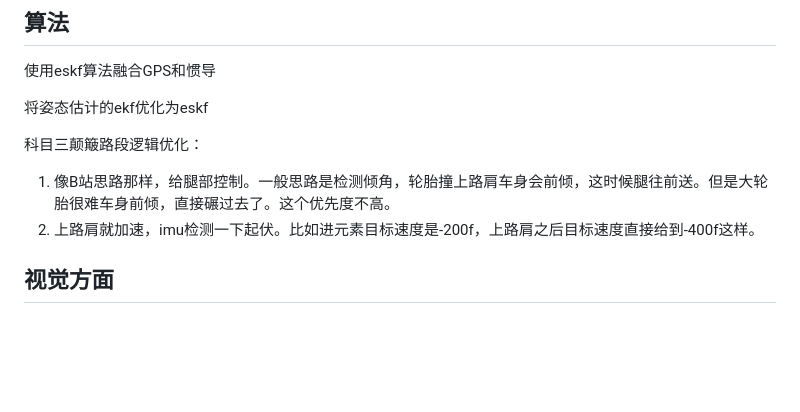
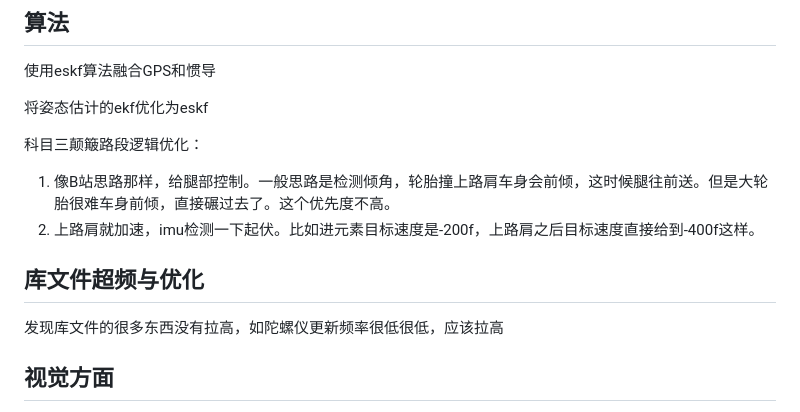
Before and after one commit to boatchanting/Wheel-legged-autocar, a Markdown page: docs/任务规划/车队工作(6-10周).md, the part around the change. Rendered like a GitHub page; blank space fills up the shorter version.

Commit message:
【docs】更新车队工作文档：库文件超频与优化

```diff
--- a/docs/任务规划/车队工作(6-10周).md
+++ b/docs/任务规划/车队工作(6-10周).md
@@ -60,6 +60,9 @@ iar工程文件的同步，01核导入库的隔离√
 科目三颠簸路段逻辑优化：
 1. 像B站思路那样，给腿部控制。一般思路是检测倾角，轮胎撞上路肩车身会前倾，这时候腿往前送。但是大轮胎很难车身前倾，直接碾过去了。这个优先度不高。
 2. 上路肩就加速，imu检测一下起伏。比如进元素目标速度是-200f，上路肩之后目标速度直接给到-400f这样。
+
+## 库文件超频与优化
+发现库文件的很多东西没有拉高，如陀螺仪更新频率很低很低，应该拉高
 
 ## 视觉方面
 数据集收集 根据已有的这些控制指令，调用直接在sbus里面用就可以了，将视觉回传的代码烧录到一核，然后再联合调用控制录制整个过程的完整视频，每个项目多来几个视频，三级跳的话数数据收集可以用单级跳命令，然后人开车，上面所有收集的数据集里面都要来一点斜对着赛道的，正对着赛道的√
```
